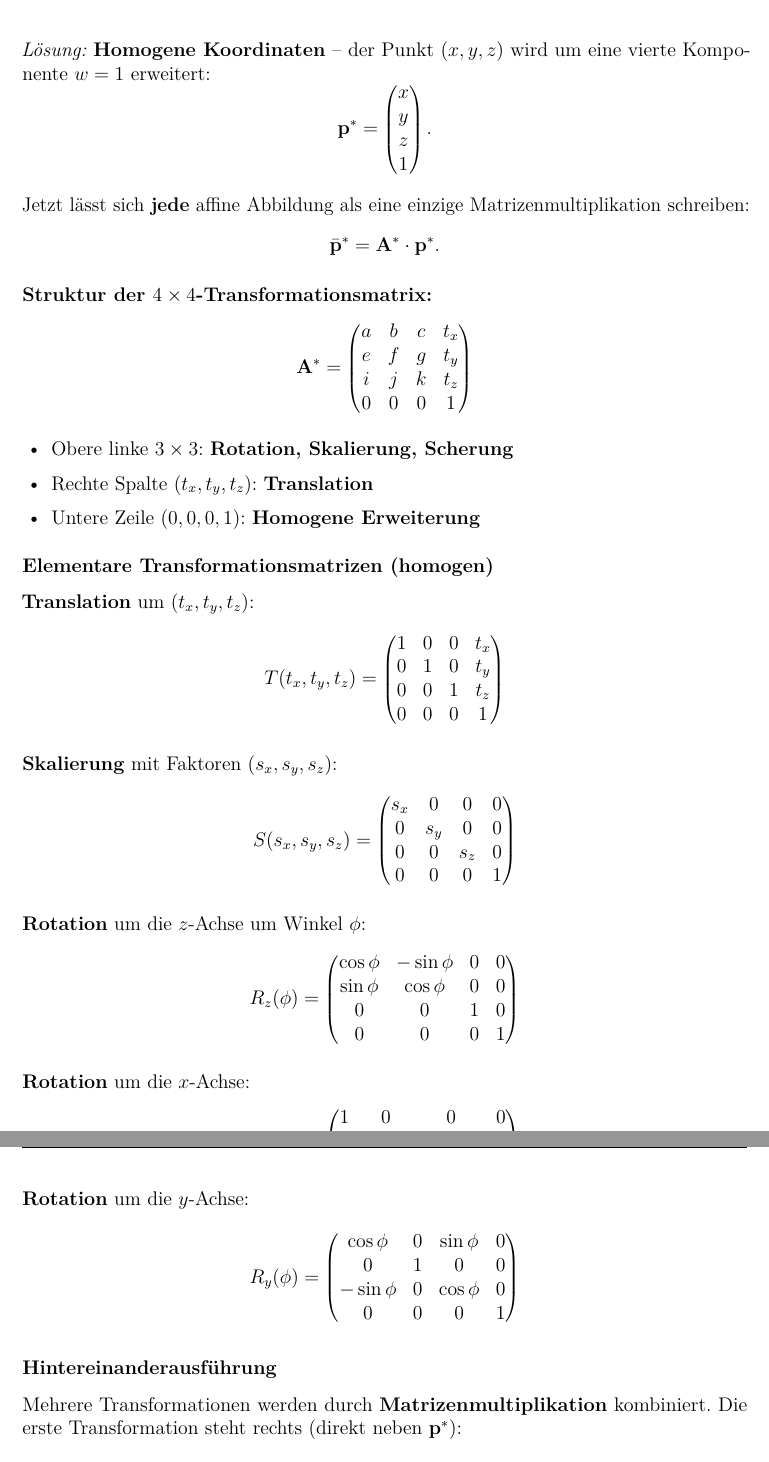
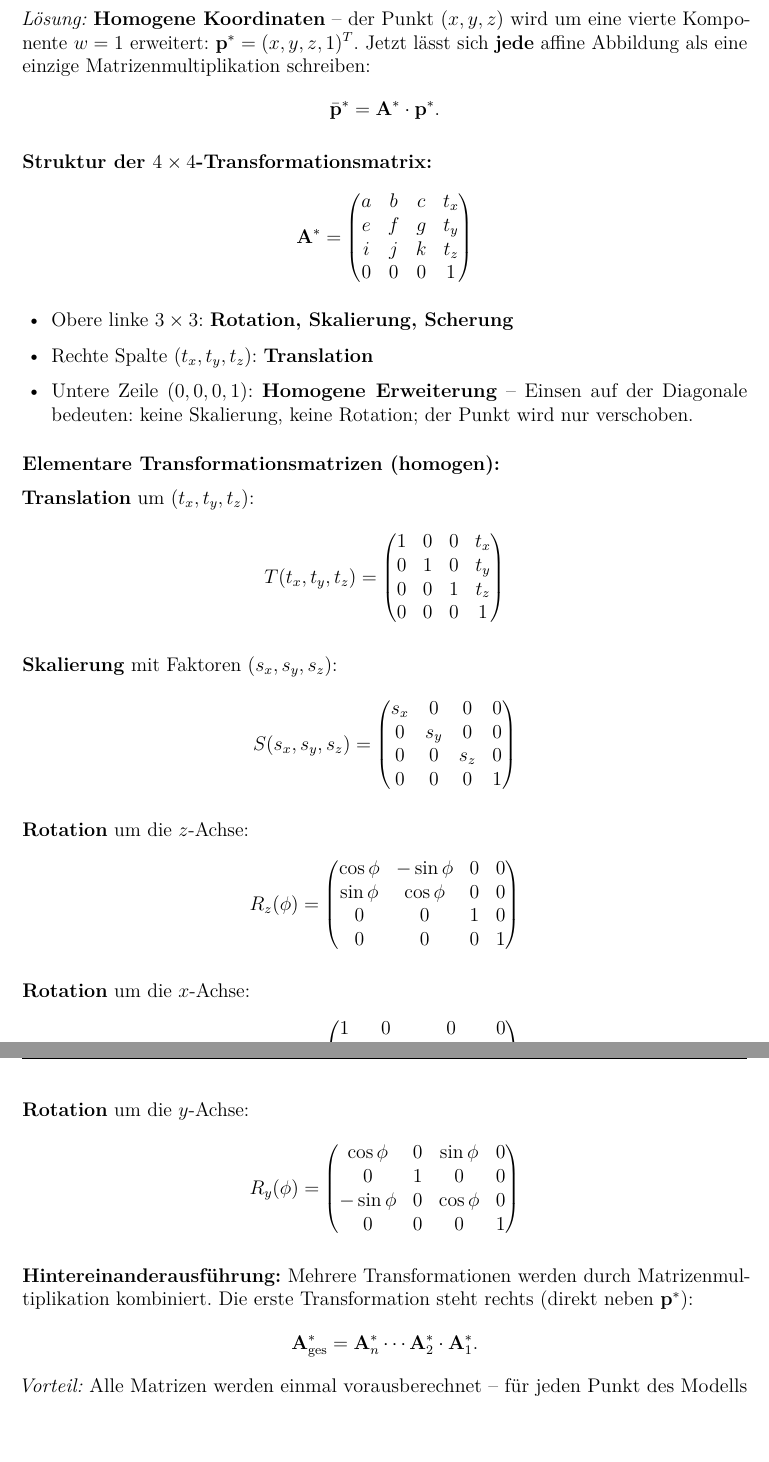
Before and after one commit to dpaguba/college-assignment, a LaTeX document (main.tex): two parts of pages 33 and 34 of 35 before the commit and two parts of pages 32 and 33 of 35 after it, joined at a grey line, cut so that both start at the same text, the shorter picture padded with empty space. Compiled offline with pdfLaTeX.

Commit message:
refactor: Affine Abbildungen unter Schritt 1 der Pipeline integriert

```diff
--- a/main.tex
+++ b/main.tex
@@ -2169,0 +2193,53 @@ Die Bilderzeugungs-Pipeline beschreibt, wie aus einer abstrakten 3D-Szenenbeschr
+\textit{Lösung:} \textbf{Homogene Koordinaten} -- der Punkt $(x,y,z)$ wird um eine vierte Komponente $w=1$ erweitert: $\mathbf{p}^* = (x,y,z,1)^T$. Jetzt lässt sich \textbf{jede} affine Abbildung als eine einzige Matrizenmultiplikation schreiben:
+\[
+  \bar{\mathbf{p}}^* = \mathbf{A}^* \cdot \mathbf{p}^*.
+\]
+
+\textbf{Struktur der $4\times4$-Transformationsmatrix:}
+\[
+  \mathbf{A}^* =
+  \begin{pmatrix}
+    a & b & c & t_x \\
+    e & f & g & t_y \\
+    i & j & k & t_z \\
+    0 & 0 & 0 & 1
+  \end{pmatrix}
+\]
+\begin{itemize}
+  \item Obere linke $3\times3$: \textbf{Rotation, Skalierung, Scherung}
+  \item Rechte Spalte $(t_x, t_y, t_z)$: \textbf{Translation}
+  \item Untere Zeile $(0,0,0,1)$: \textbf{Homogene Erweiterung} -- Einsen auf der Diagonale bedeuten: keine Skalierung, keine Rotation; der Punkt wird nur verschoben.
+\end{itemize}
+
+\textbf{Elementare Transformationsmatrizen (homogen):}
+
+\textbf{Translation} um $(t_x, t_y, t_z)$:
+\[
+  T(t_x,t_y,t_z) = \begin{pmatrix}1&0&0&t_x\\0&1&0&t_y\\0&0&1&t_z\\0&0&0&1\end{pmatrix}
+\]
+
+\textbf{Skalierung} mit Faktoren $(s_x, s_y, s_z)$:
+\[
+  S(s_x,s_y,s_z) = \begin{pmatrix}s_x&0&0&0\\0&s_y&0&0\\0&0&s_z&0\\0&0&0&1\end{pmatrix}
+\]
+
+\textbf{Rotation} um die $z$-Achse:
+\[
+  R_z(\phi) = \begin{pmatrix}\cos\phi&-\sin\phi&0&0\\\sin\phi&\cos\phi&0&0\\0&0&1&0\\0&0&0&1\end{pmatrix}
+\]
+
+\textbf{Rotation} um die $x$-Achse:
+\[
+  R_x(\phi) = \begin{pmatrix}1&0&0&0\\0&\cos\phi&-\sin\phi&0\\0&\sin\phi&\cos\phi&0\\0&0&0&1\end{pmatrix}
+\]
+
+\textbf{Rotation} um die $y$-Achse:
+\[
+  R_y(\phi) = \begin{pmatrix}\cos\phi&0&\sin\phi&0\\0&1&0&0\\-\sin\phi&0&\cos\phi&0\\0&0&0&1\end{pmatrix}
+\]
+
+\textbf{Hintereinanderausführung:} Mehrere Transformationen werden durch Matrizenmultiplikation kombiniert. Die erste Transformation steht rechts (direkt neben $\mathbf{p}^*$):
+\[
+  \mathbf{A}^*_{\text{ges}} = \mathbf{A}^*_n \cdots \mathbf{A}^*_2 \cdot \mathbf{A}^*_1.
+\]
+\textit{Vorteil:} Alle Matrizen werden einmal vorausberechnet -- für jeden Punkt des Modells dann nur noch eine einzige $4\times4$-Multiplikation.
@@ -2249,56 +2358,0 @@ Eine \textbf{affine Abbildung} (auch \textbf{rigide Transformation}, da Winkel e
-\textit{Lösung:} \textbf{Homogene Koordinaten} -- der Punkt $(x,y,z)$ wird um eine vierte Komponente $w=1$ erweitert:
-\[
-  \mathbf{p}^* = \begin{pmatrix}x\\y\\z\\1\end{pmatrix}.
-\]
-
-Jetzt lässt sich \textbf{jede} affine Abbildung als eine einzige Matrizenmultiplikation schreiben:
-\[
-  \bar{\mathbf{p}}^* = \mathbf{A}^* \cdot \mathbf{p}^*.
-\]
-
-\textbf{Struktur der $4\times4$-Transformationsmatrix:}
-\[
-  \mathbf{A}^* =
-  \begin{pmatrix}
-    a & b & c & t_x \\
-    e & f & g & t_y \\
-    i & j & k & t_z \\
-    0 & 0 & 0 & 1
-  \end{pmatrix}
-\]
-\begin{itemize}
-  \item Obere linke $3\times3$: \textbf{Rotation, Skalierung, Scherung}
-  \item Rechte Spalte $(t_x, t_y, t_z)$: \textbf{Translation}
-  \item Untere Zeile $(0,0,0,1)$: \textbf{Homogene Erweiterung}
-\end{itemize}
-
-\subsubsection*{Elementare Transformationsmatrizen (homogen)}
-
-\textbf{Translation} um $(t_x, t_y, t_z)$:
-\[
-  T(t_x,t_y,t_z) = \begin{pmatrix}1&0&0&t_x\\0&1&0&t_y\\0&0&1&t_z\\0&0&0&1\end{pmatrix}
-\]
-
-\textbf{Skalierung} mit Faktoren $(s_x, s_y, s_z)$:
-\[
-  S(s_x,s_y,s_z) = \begin{pmatrix}s_x&0&0&0\\0&s_y&0&0\\0&0&s_z&0\\0&0&0&1\end{pmatrix}
-\]
-
-\textbf{Rotation} um die $z$-Achse um Winkel $\phi$:
-\[
-  R_z(\phi) = \begin{pmatrix}\cos\phi&-\sin\phi&0&0\\\sin\phi&\cos\phi&0&0\\0&0&1&0\\0&0&0&1\end{pmatrix}
-\]
-
-\textbf{Rotation} um die $x$-Achse:
-\[
-  R_x(\phi) = \begin{pmatrix}1&0&0&0\\0&\cos\phi&-\sin\phi&0\\0&\sin\phi&\cos\phi&0\\0&0&0&1\end{pmatrix}
-\]
-
-\textbf{Rotation} um die $y$-Achse:
-\[
-  R_y(\phi) = \begin{pmatrix}\cos\phi&0&\sin\phi&0\\0&1&0&0\\-\sin\phi&0&\cos\phi&0\\0&0&0&1\end{pmatrix}
-\]
-
-\subsubsection*{Hintereinanderausführung}
-
-Mehrere Transformationen werden durch \textbf{Matrizenmultiplikation} kombiniert. Die erste Transformation steht rechts (direkt neben $\mathbf{p}^*$):
```
Also changed, not shown: main.tex (163 more changed lines).
